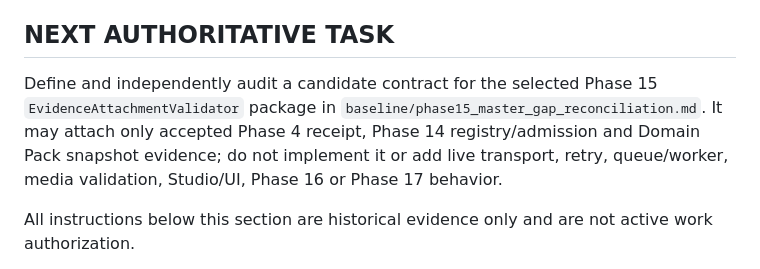
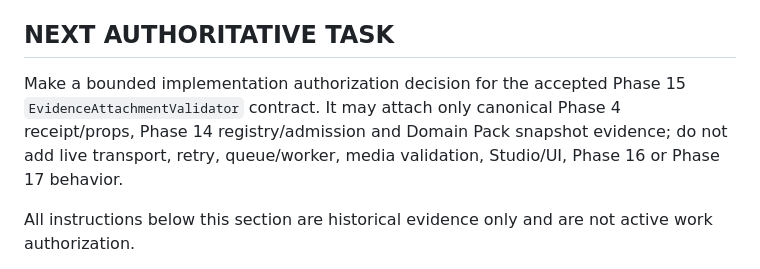
Before and after one commit to UgurcanGursen/narracut, a Markdown page: docs/NEXT_ACTIONS.md, the part around the change. GitHub-like rendering.

```diff
--- a/docs/NEXT_ACTIONS.md
+++ b/docs/NEXT_ACTIONS.md
@@ -11,12 +11,11 @@ are not the default workflow.
 
 ## NEXT AUTHORITATIVE TASK
 
-Define and independently audit a candidate contract for the selected Phase 15
-`EvidenceAttachmentValidator` package in
-`baseline/phase15_master_gap_reconciliation.md`. It may attach only accepted
-Phase 4 receipt, Phase 14 registry/admission and Domain Pack snapshot evidence;
-do not implement it or add live transport, retry, queue/worker, media
-validation, Studio/UI, Phase 16 or Phase 17 behavior.
+Make a bounded implementation authorization decision for the accepted Phase 15
+`EvidenceAttachmentValidator` contract. It may attach only canonical Phase 4
+receipt/props, Phase 14 registry/admission and Domain Pack snapshot evidence;
+do not add live transport, retry, queue/worker, media validation, Studio/UI,
+Phase 16 or Phase 17 behavior.
 
 All instructions below this section are historical evidence only and are not
 active work authorization.
```
Also changed, not shown: docs/CHANGELOG.md (+5 -0 lines), 1 other file.
